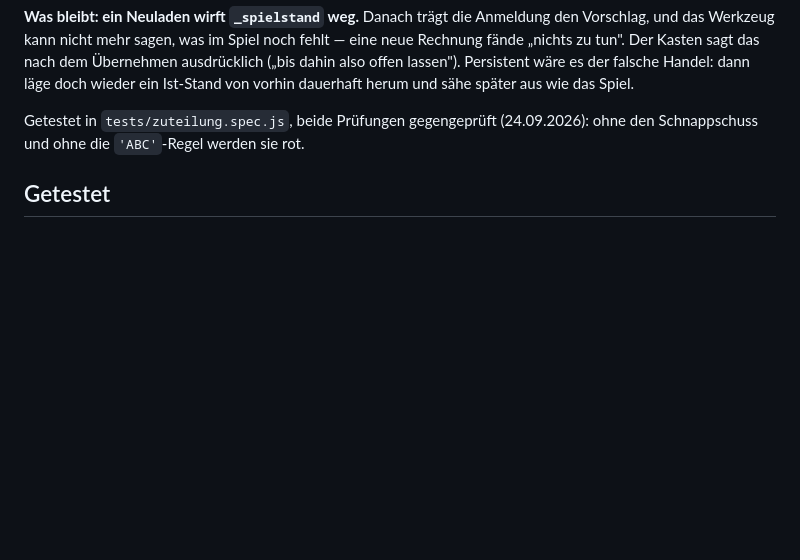
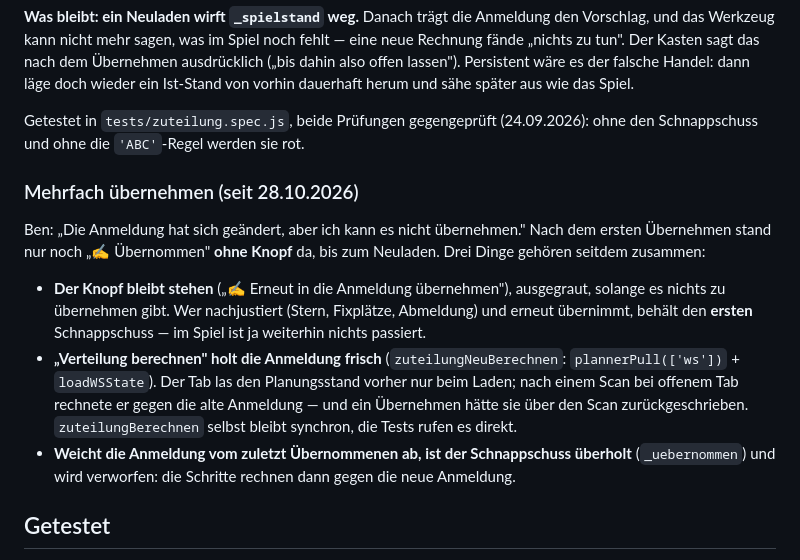
Before and after one commit to Ben-claude-1/warsync-stats, a Markdown page: docs/themen/zuteilung-wer-schaut-zu.md, the part around the change. GitHub-like rendering; blank space fills up the shorter version.

Commit message:
docs(zuteilung): mehrfach uebernehmen, frisches Nachladen beim Berechnen
Co-Authored-By: Claude Opus 5.5 <noreply@anthropic.com>

```diff
--- a/docs/themen/zuteilung-wer-schaut-zu.md
+++ b/docs/themen/zuteilung-wer-schaut-zu.md
@@ -746,6 +746,23 @@ Ist-Stand von vorhin dauerhaft herum und sähe später aus wie das Spiel.
 Getestet in `tests/zuteilung.spec.js`, beide Prüfungen gegengeprüft (24.09.2026): ohne den
 Schnappschuss und ohne die `'ABC'`-Regel werden sie rot.
 
+### Mehrfach übernehmen (seit 28.10.2026)
+
+Ben: „Die Anmeldung hat sich geändert, aber ich kann es nicht übernehmen." Nach dem ersten
+Übernehmen stand nur noch „✍ Übernommen" **ohne Knopf** da, bis zum Neuladen. Drei Dinge
+gehören seitdem zusammen:
+
+- **Der Knopf bleibt stehen** („✍ Erneut in die Anmeldung übernehmen"), ausgegraut, solange
+  es nichts zu übernehmen gibt. Wer nachjustiert (Stern, Fixplätze, Abmeldung) und erneut
+  übernimmt, behält den **ersten** Schnappschuss — im Spiel ist ja weiterhin nichts passiert.
+- **„Verteilung berechnen" holt die Anmeldung frisch** (`zuteilungNeuBerechnen`:
+  `plannerPull(['ws'])` + `loadWSState`). Der Tab las den Planungsstand vorher nur beim Laden;
+  nach einem Scan bei offenem Tab rechnete er gegen die alte Anmeldung — und ein Übernehmen
+  hätte sie über den Scan zurückgeschrieben. `zuteilungBerechnen` selbst bleibt synchron, die
+  Tests rufen es direkt.
+- **Weicht die Anmeldung vom zuletzt Übernommenen ab, ist der Schnappschuss überholt**
+  (`_uebernommen`) und wird verworfen: die Schritte rechnen dann gegen die neue Anmeldung.
+
 ## Getestet
 
 `tests/zuteilung.spec.js` — 41 Spieler, damit **beide** Listen überlaufen. Geprüft wird
```
